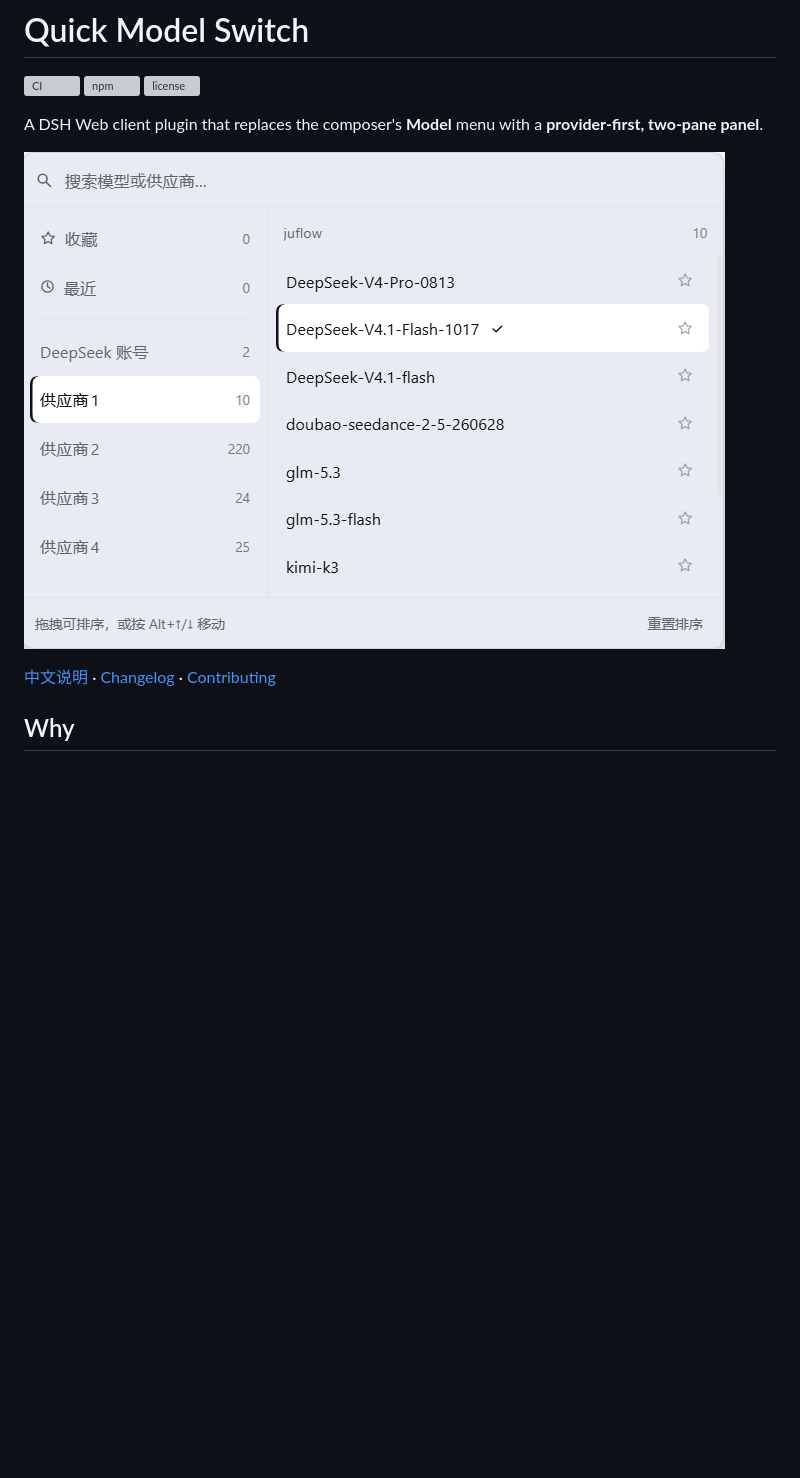
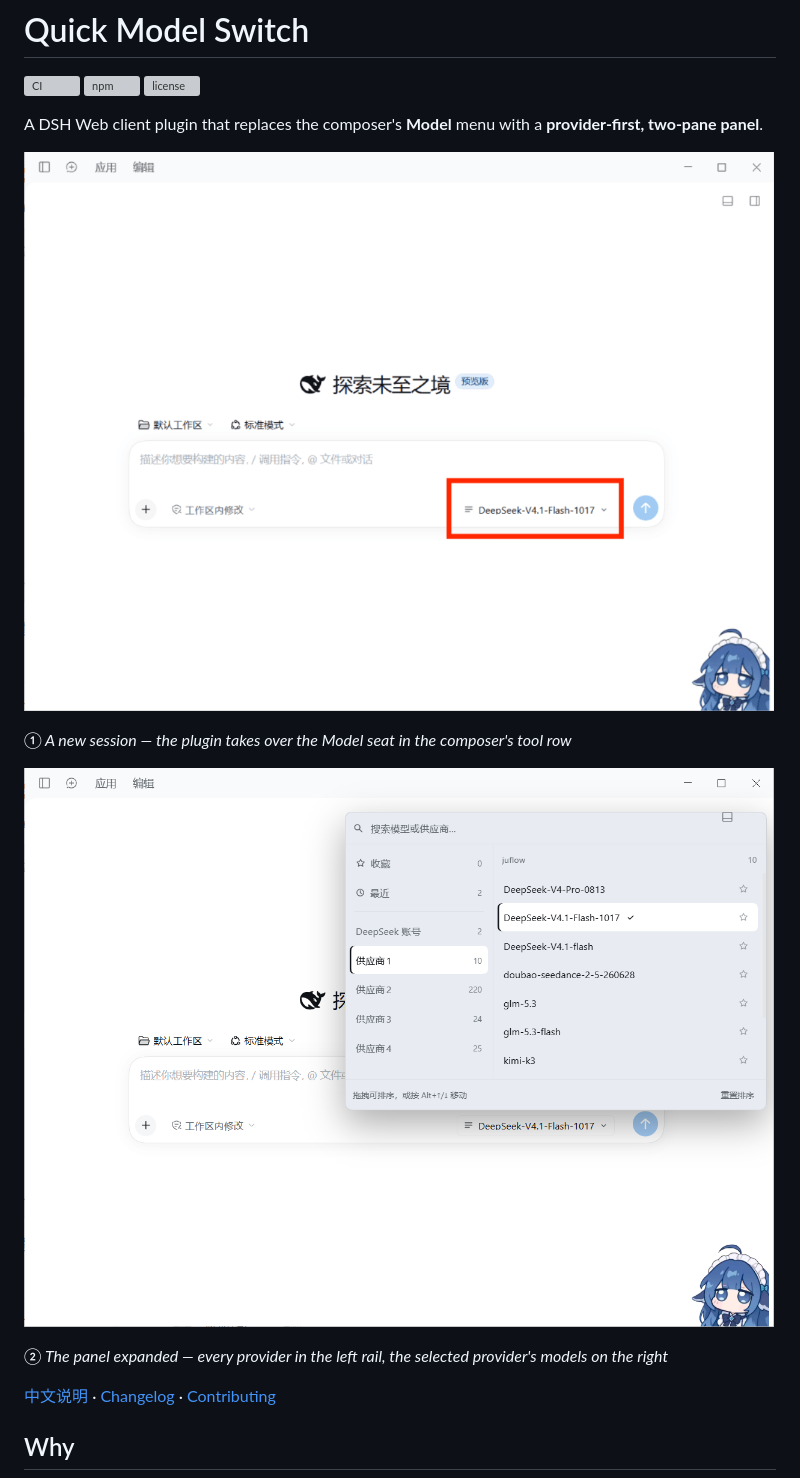
Before and after one commit to aichixiaojuzi/dsh-model-quick-switch, a Markdown page: README.en.md, the part around the change. Rendered like a GitHub page; pictures changed too: assets/panel-1.png (added), assets/panel-2.png (added), assets/panel.png (deleted); blank space fills up the shorter version; grey boxes are pictures that could not be loaded.

```diff
--- a/README.en.md
+++ b/README.en.md
@@ -7,7 +7,13 @@
 A DSH Web client plugin that replaces the composer's **Model** menu with a
 **provider-first, two-pane panel**.
 
-![Panel overview](https://raw.githubusercontent.com/aichixiaojuzi/dsh-model-quick-switch/main/assets/panel.png)
+![Where the plugin sits in the composer](https://raw.githubusercontent.com/aichixiaojuzi/dsh-model-quick-switch/main/assets/panel-1.png)
+
+*① A new session — the plugin takes over the Model seat in the composer's tool row*
+
+![The full panel, expanded](https://raw.githubusercontent.com/aichixiaojuzi/dsh-model-quick-switch/main/assets/panel-2.png)
+
+*② The panel expanded — every provider in the left rail, the selected provider's models on the right*
 
 [中文说明](https://github.com/aichixiaojuzi/dsh-model-quick-switch/blob/main/README.md) · [Changelog](https://github.com/aichixiaojuzi/dsh-model-quick-switch/blob/main/CHANGELOG.md) · [Contributing](https://github.com/aichixiaojuzi/dsh-model-quick-switch/blob/main/CONTRIBUTING.md)
 
```
Also changed, not shown: README.md (+7 -1 lines), 1 other file.
